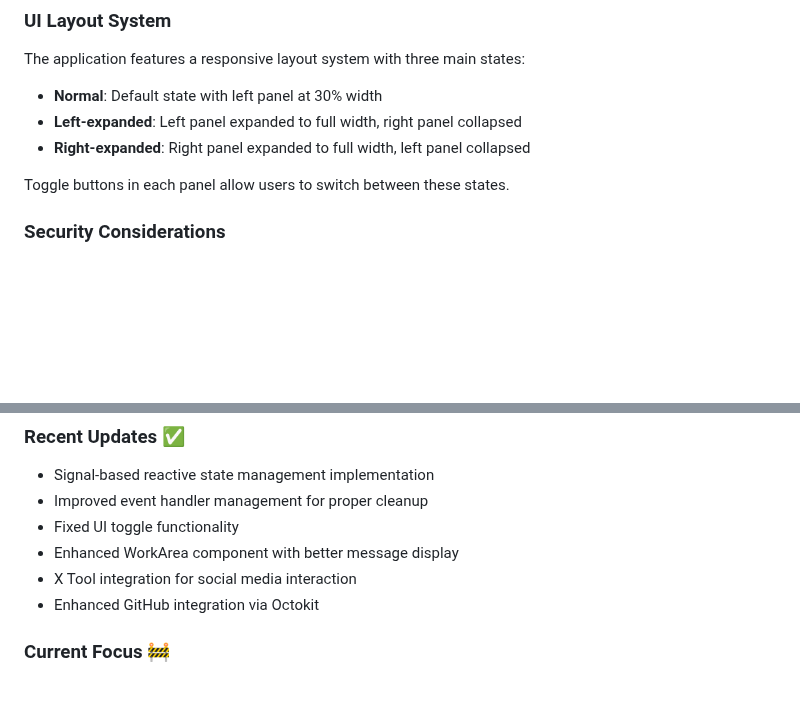
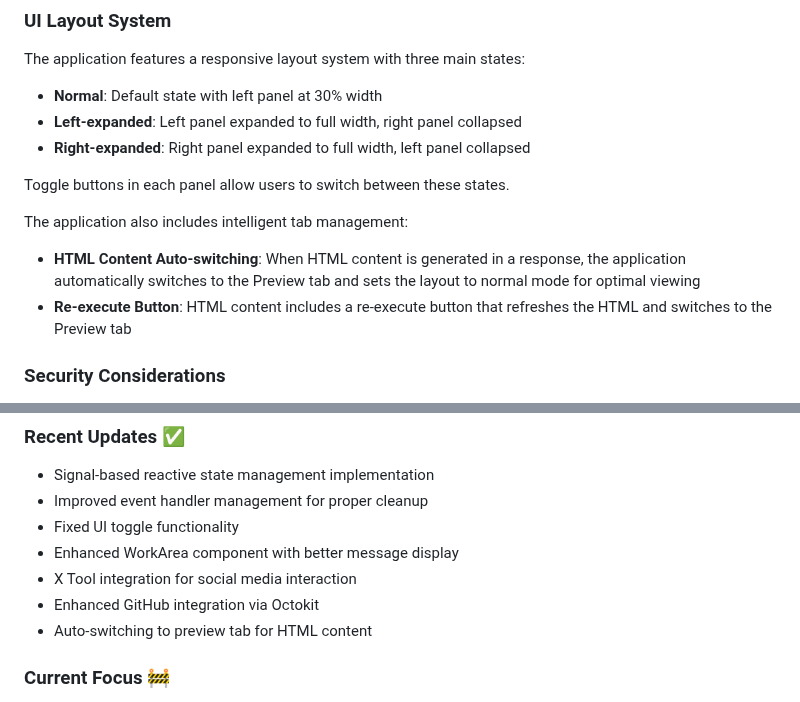
Before and after one commit to philwilliammee/tool-bot, a Markdown page: README.md, 2 parts joined by grey strips. Drawn GitHub-style; blank space fills up the shorter version.

Commit message:
feat: Enhance HTML content handling and tab management
- Add auto-switching to preview tab for HTML content generation
- Update README with new HTML content auto-switching feature
- Improve ConverseStore to detect and handle HTML content
- Extend documentation with intelligent tab management details

```diff
--- a/README.md
+++ b/README.md
@@ -114,6 +114,10 @@ The application features a responsive layout system with three main states:
 
 Toggle buttons in each panel allow users to switch between these states.
 
+The application also includes intelligent tab management:
+- **HTML Content Auto-switching**: When HTML content is generated in a response, the application automatically switches to the Preview tab and sets the layout to normal mode for optimal viewing
+- **Re-execute Button**: HTML content includes a re-execute button that refreshes the HTML and switches to the Preview tab
+
 ### Security Considerations
 - Keep API keys secure and never commit them to version control
 - LDAP connections should use appropriate authentication
@@ -149,6 +153,7 @@ For detailed instructions on creating custom tools, please refer to the [tools/R
 - Enhanced WorkArea component with better message display
 - X Tool integration for social media interaction
 - Enhanced GitHub integration via Octokit
+- Auto-switching to preview tab for HTML content
 
 ### Current Focus 🚧
 - SQL tool implementation
```
Also changed, not shown: src/README.md (+2 -0 lines).
